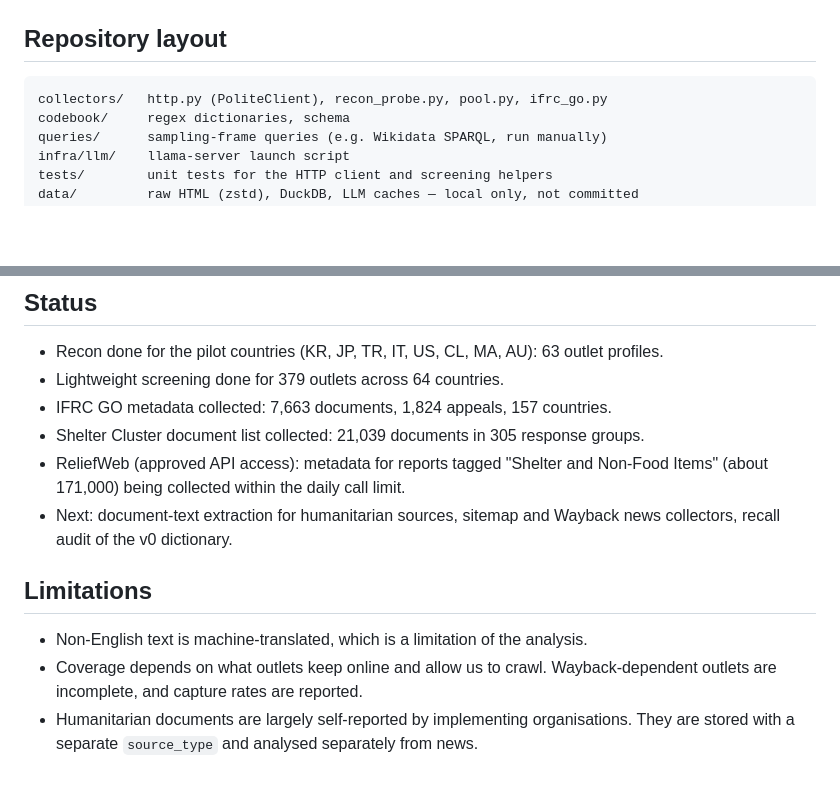
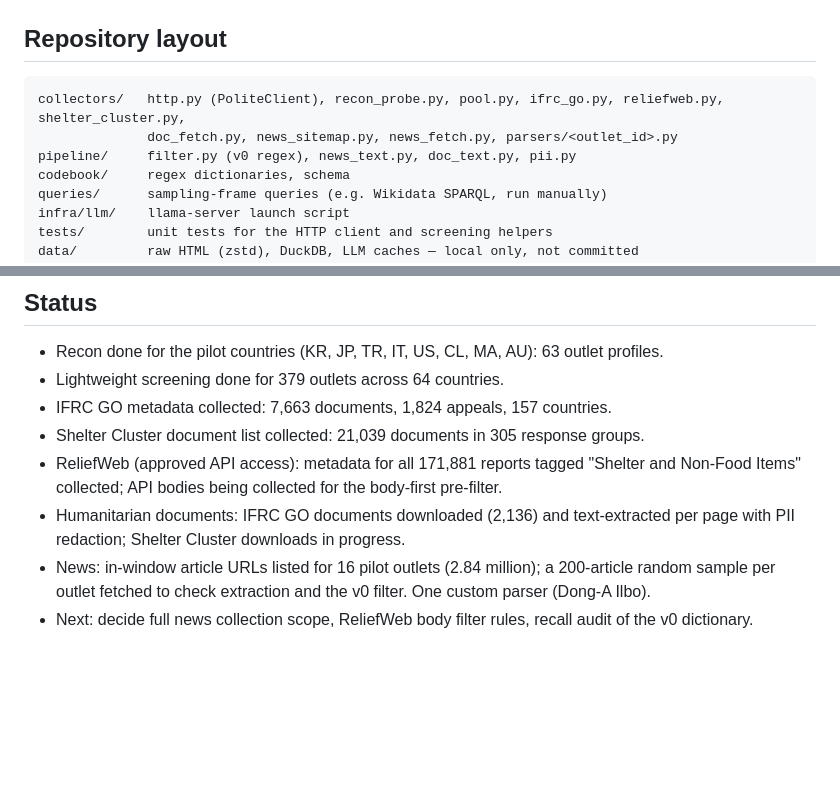
Before and after one commit to brad9704/temp-housing-cases, a Markdown page: README.md, 2 parts joined by grey strips. Drawn GitHub-style; blank space fills up the shorter version.

Commit message:
docs: README status and layout (news sample, document text extraction)
Co-Authored-By: Claude Opus 5.5 <noreply@anthropic.com>
Claude-Session: https://claude.ai/code/session_01PWiYxKH5B1nhoPUo4Nquh9

````diff
--- a/README.md
+++ b/README.md
@@ -51,7 +51,9 @@ This project collects only what sites allow, under an honest identity.
 ## Repository layout
 
 ```
-collectors/   http.py (PoliteClient), recon_probe.py, pool.py, ifrc_go.py
+collectors/   http.py (PoliteClient), recon_probe.py, pool.py, ifrc_go.py, reliefweb.py, shelter_cluster.py,
+              doc_fetch.py, news_sitemap.py, news_fetch.py, parsers/<outlet_id>.py
+pipeline/     filter.py (v0 regex), news_text.py, doc_text.py, pii.py
 codebook/     regex dictionaries, schema
 queries/      sampling-frame queries (e.g. Wikidata SPARQL, run manually)
 infra/llm/    llama-server launch script
@@ -115,11 +117,7 @@ Every collection, filter, translation, and extraction record stores `code_commit
 - Lightweight screening done for 379 outlets across 64 countries.
 - IFRC GO metadata collected: 7,663 documents, 1,824 appeals, 157 countries.
 - Shelter Cluster document list collected: 21,039 documents in 305 response groups.
-- ReliefWeb (approved API access): metadata for reports tagged "Shelter and Non-Food Items" (about 171,000) being collected within the daily call limit.
-- Next: document-text extraction for humanitarian sources, sitemap and Wayback news collectors, recall audit of the v0 dictionary.
-
-## Limitations
-
-- Non-English text is machine-translated, which is a limitation of the analysis.
-- Coverage depends on what outlets keep online and allow us to crawl. Wayback-dependent outlets are incomplete, and capture rates are reported.
-- Humanitarian documents are largely self-reported by implementing organisations. They are stored with a separate `source_type` and analysed separately from news.
+- ReliefWeb (approved API access): metadata for all 171,881 reports tagged "Shelter and Non-Food Items" collected; API bodies being collected for the body-first pre-filter.
+- Humanitarian documents: IFRC GO documents downloaded (2,136) and text-extracted per page with PII redaction; Shelter Cluster downloads in progress.
+- News: in-window article URLs listed for 16 pilot outlets (2.84 million); a 200-article random sample per outlet fetched to check extraction and the v0 filter. One custom parser (Dong-A Ilbo).
+- Next: decide full news collection scope, ReliefWeb body filter rules, recall audit of the v0 dictionary.
````
